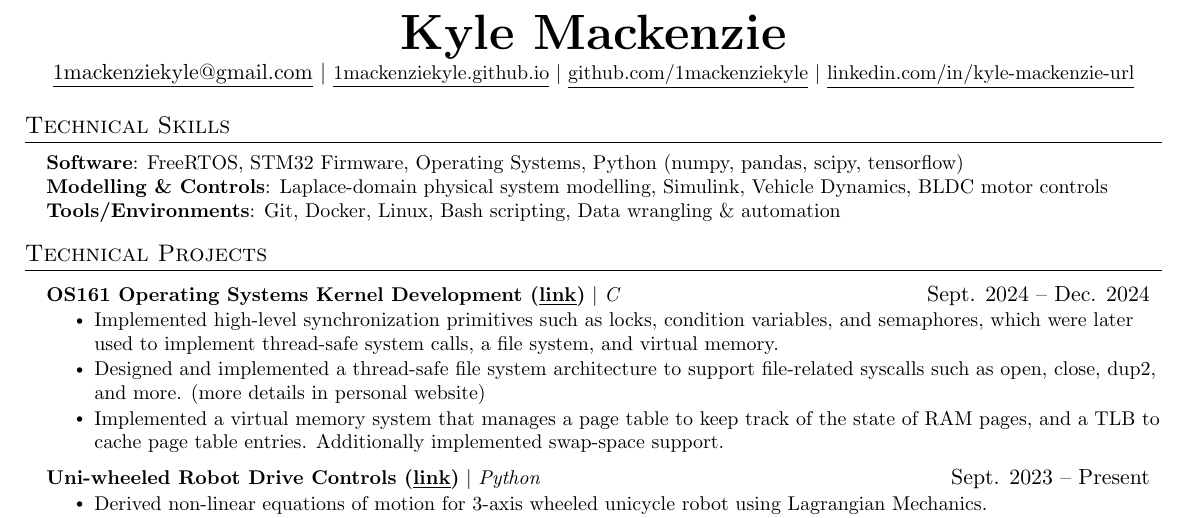
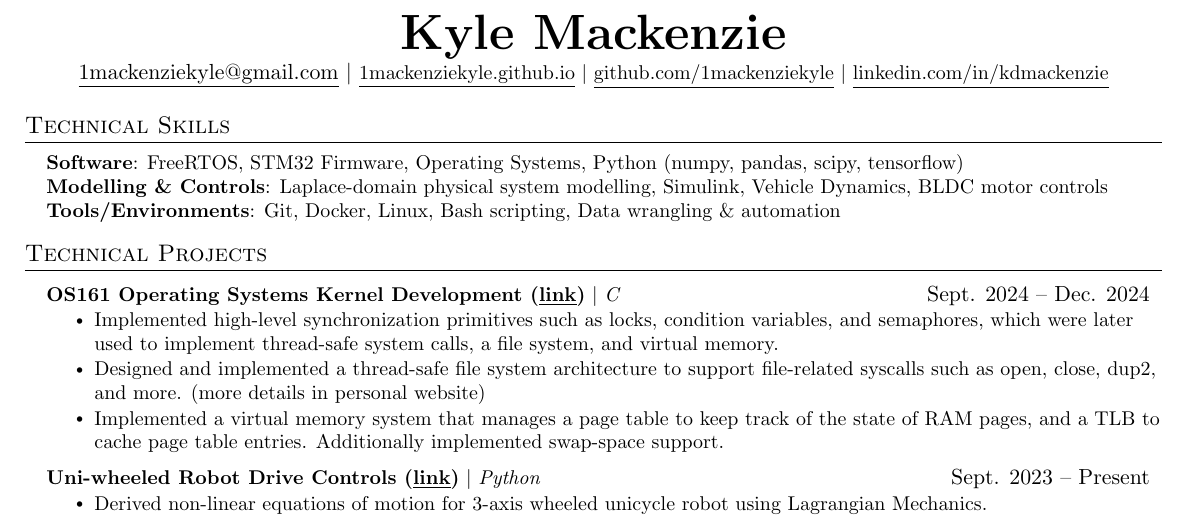
Before and after one commit to 1mackenziekyle/resume, a LaTeX CV (resume-kyle-mackenzie.tex): part of the page, cut so that both start at the same text. Compiled offline with pdfLaTeX.

Commit message:
udpate linkedin url

```diff
--- a/resume-kyle-mackenzie.tex
+++ b/resume-kyle-mackenzie.tex
@@ -119,7 +119,7 @@
     \href{mailto:1mackenziekyle@gmail.com}{\underline{1mackenziekyle@gmail.com}} $|$
     \small \href{https://1mackenziekyle.github.io}{\underline{1mackenziekyle.github.io}} $|$
     \small \href{https://github.com/1mackenziekyle}{\underline{github.com/1mackenziekyle}} $|$
-    \href{https://www.linkedin.com/in/kyle-mackenzie-url/}{\underline{linkedin.com/in/kyle-mackenzie-url}}
+    \href{https://www.linkedin.com/in/kdmackenzie/}{\underline{linkedin.com/in/kdmackenzie}}
    % $|$ \href{https://first.github.io/}{\underline{first.github.io}}
 
 
```
Also changed, not shown: resume-kyle-mackenzie.pdf.
